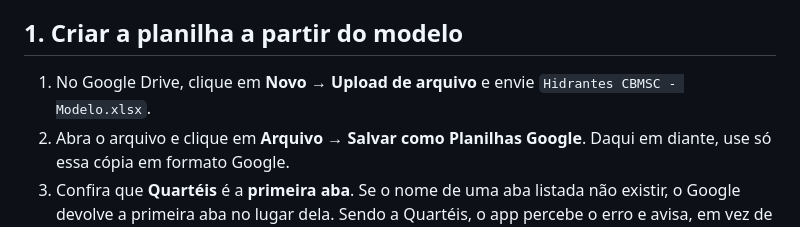
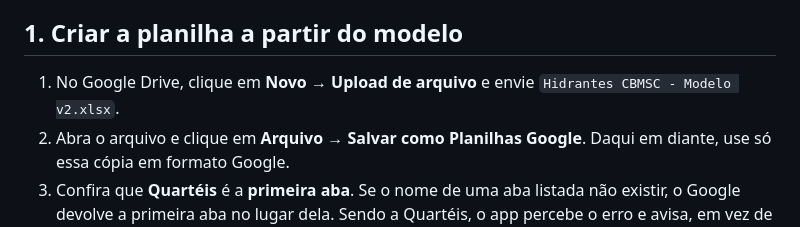
Before and after one commit to Glauber-Geremias/cbmsc-hidrantes, a Markdown page: PLANILHA.md, the part around the change. GitHub-like rendering.

Commit message:
PLANILHA.md: point to the v2 template file
Co-Authored-By: Claude Opus 5.5 <noreply@anthropic.com>

```diff
--- a/PLANILHA.md
+++ b/PLANILHA.md
@@ -24,7 +24,7 @@ dizendo qual falhou.
 ## 1. Criar a planilha a partir do modelo
 
 1. No Google Drive, clique em **Novo → Upload de arquivo** e envie
-   `Hidrantes CBMSC - Modelo.xlsx`.
+   `Hidrantes CBMSC - Modelo v2.xlsx`.
 2. Abra o arquivo e clique em **Arquivo → Salvar como Planilhas Google**.
    Daqui em diante, use só essa cópia em formato Google.
 3. Confira que **Quartéis** é a **primeira aba**. Se o nome de uma aba listada
```
